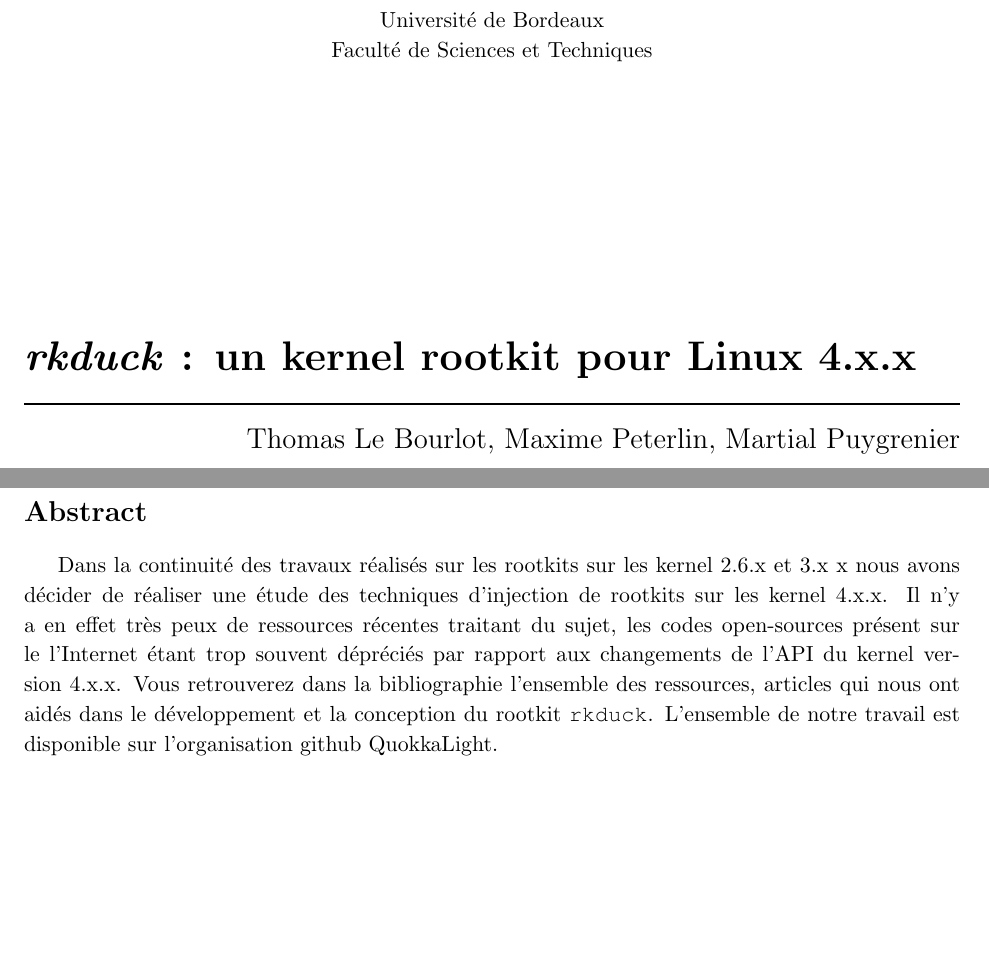
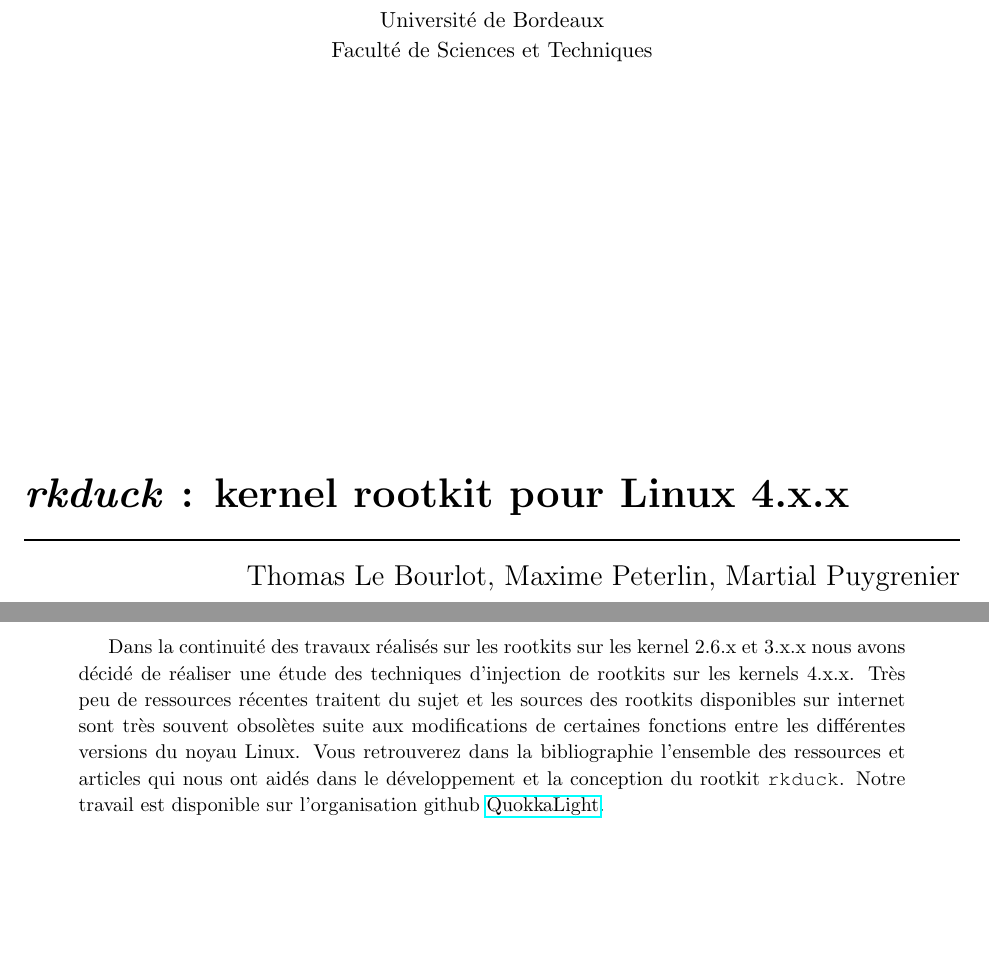
Before and after one commit to CSIOrg/misc, a LaTeX paper (rapport/rapport.tex): two parts of pages 1 and 3 of 11 before the commit and two parts of pages 1 and 2 of 12 after it, joined at a grey line, cut so that both start at the same text, the shorter picture padded with empty space. Compiled offline with pdfLaTeX.

Commit message:
layout changes

```diff
--- a/rapport/rapport.tex
+++ b/rapport/rapport.tex
@@ -21,6 +21,8 @@
 \usepackage{fancyvrb}
 \usepackage{hyperref}
 \usepackage{amsmath}
+\usepackage{hyperref}
+
 
 % Marges
 \topmargin=-0.45in
@@ -88,7 +90,7 @@
 \thispagestyle{empty}\vbox to \vsize{%
 \haut{}{\@blurb}{}
 \vfill
-\vspace{3cm}
+\vspace{1cm}
 \begin{flushleft}
 \huge \@title
 \end{flushleft}
@@ -99,10 +101,6 @@
 \Large \@author
 \par
 \end{flushright}
-\vspace{2cm}
-\begin{center}
-\includegraphics[width=0.5\linewidth]{img/logo_blk.png}
-\end{center}
 \vfill
 
 \vfill
@@ -118,7 +116,7 @@
 \date{\today}
 \location{Bordeaux}\blurb{}
 \makeatother
-\title{\textbf{\textit{rkduck} : un kernel rootkit pour Linux 4.x.x}}
+\title{\textbf{\textit{rkduck} : kernel rootkit pour Linux 4.x.x}}
 \author{Thomas Le Bourlot, Maxime Peterlin, Martial Puygrenier}
 \location{Bordeaux}
 \blurb{
@@ -132,3 +130,7 @@ Faculté de Sciences et Techniques
 
 \thispagestyle{empty}
 \maketitle
+% {2cm}
+\begin{abstract}
+	Dans la continuité des travaux réalisés sur les rootkits sur les kernel 2.6.x et 3.x.x nous avons décidé de réaliser une étude des techniques d'injection de rootkits sur les kernels 4.x.x. Très peu de ressources récentes traitent du sujet et les sources des rootkits disponibles sur internet sont très souvent obsolètes suite aux modifications de certaines fonctions entre les différentes versions du noyau Linux. Vous retrouverez dans la bibliographie l'ensemble des ressources et articles qui nous ont aidés dans le développement et la conception du rootkit \texttt{rkduck}. Notre travail est disponible sur l'organisation github \href{https://github.com/QuokkaLight/}{QuokkaLight}.
+\end{abstract}
@@ -155,8 +163,6 @@ Faculté de Sciences et Techniques
 
 \thispagestyle{empty}
 \section*{Abstract}
-	Dans la continuité des travaux réalisés sur les rootkits sur les kernel 2.6.x et 3.x
-	x nous avons décider de réaliser une étude des techniques d'injection de rootkits sur les kernel 4.x.x. Il n'y a en effet très peux de ressources récentes traitant du sujet, les codes open-sources présent sur le l'Internet étant trop souvent dépréciés par rapport aux changements de l'API du kernel version 4.x.x. Vous retrouverez dans la bibliographie l'ensemble des ressources, articles qui nous ont aidés dans le développement et la conception du rootkit \texttt{rkduck}. L'ensemble de notre travail est disponible sur l'organisation github QuokkaLight.
 
 	\vspace{2cm}
 	\vspace{2cm}
```
Also changed, not shown: rapport/rapport.pdf, rapport/rapport.tex (6 more changed lines).
